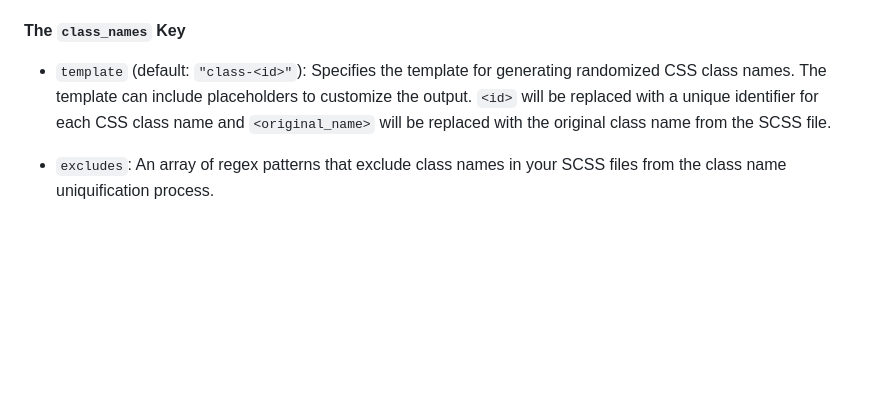
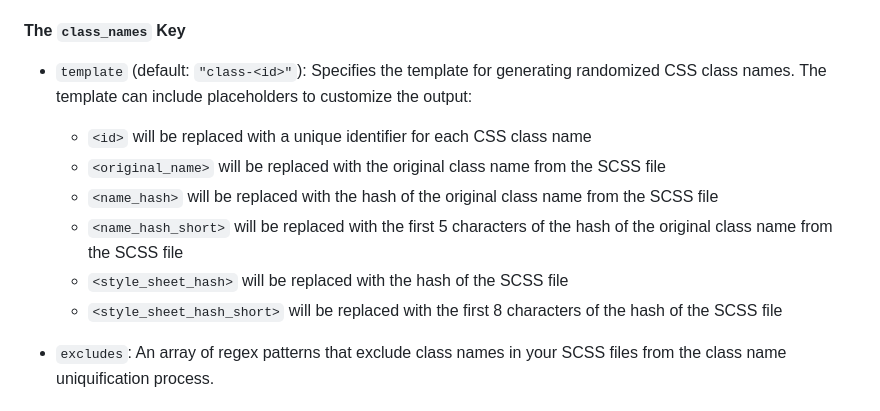
Before and after one commit to myFavShrimp/turf, a Markdown page: README.md, the part around the change. Rendered like a GitHub page; blank space fills up the shorter version.

```diff
--- a/README.md
+++ b/README.md
@@ -113,7 +113,13 @@ The following configuration options are available:
 
 #### The `class_names` Key
 
-- `template` (default: `"class-<id>"`): Specifies the template for generating randomized CSS class names. The template can include placeholders to customize the output. `<id>` will be replaced with a unique identifier for each CSS class name and `<original_name>` will be replaced with the original class name from the SCSS file.
+- `template` (default: `"class-<id>"`): Specifies the template for generating randomized CSS class names. The template can include placeholders to customize the output:
+    - `<id>` will be replaced with a unique identifier for each CSS class name
+    - `<original_name>` will be replaced with the original class name from the SCSS file
+    - `<name_hash>` will be replaced with the hash of the original class name from the SCSS file
+    - `<name_hash_short>` will be replaced with the first 5 characters of the hash of the original class name from the SCSS file
+    - `<style_sheet_hash>` will be replaced with the hash of the SCSS file
+    - `<style_sheet_hash_short>` will be replaced with the first 8 characters of the hash of the SCSS file
 
 - `excludes`: An array of regex patterns that exclude class names in your SCSS files from the class name uniquification process.
 
```
